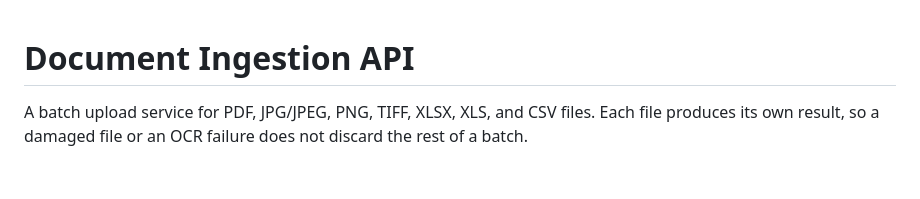
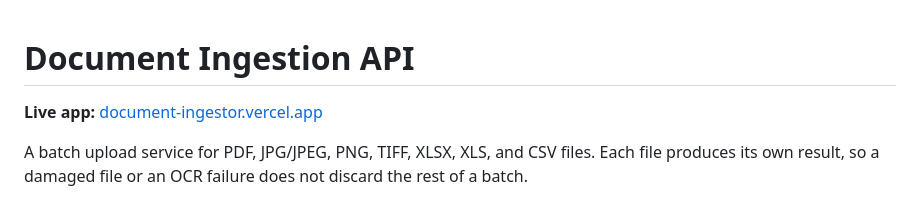
Before and after one commit to Foyjul-Islam-Raju/document-ingestor, a Markdown page: README.md, the part around the change. Drawn GitHub-style; blank space fills up the shorter version.

Commit message:
Add live Vercel deployment link to README

````diff
--- a/README.md
+++ b/README.md
@@ -1,4 +1,6 @@
 # Document Ingestion API
+
+**Live app:** [document-ingestor.vercel.app](https://document-ingestor.vercel.app/)
 
 A batch upload service for PDF, JPG/JPEG, PNG, TIFF, XLSX, XLS, and CSV files. Each file produces its own result, so a damaged file or an OCR failure does not discard the rest of a batch.
 ```mermaid
````
